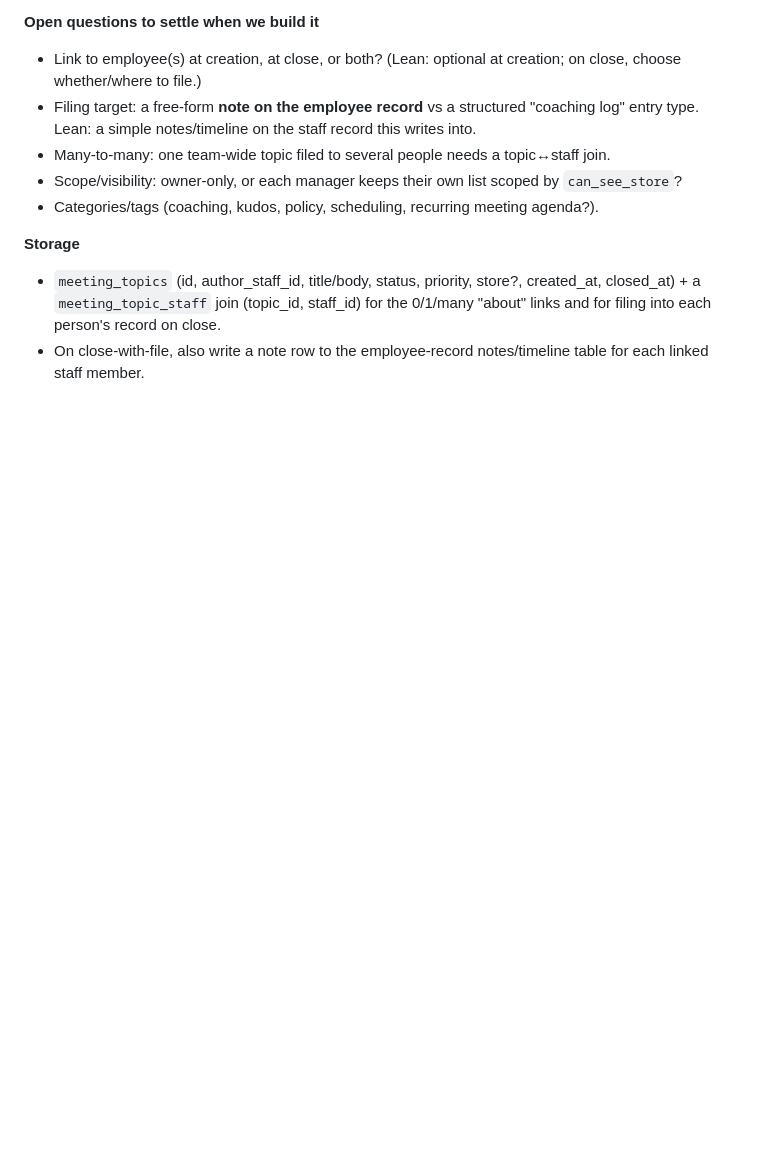
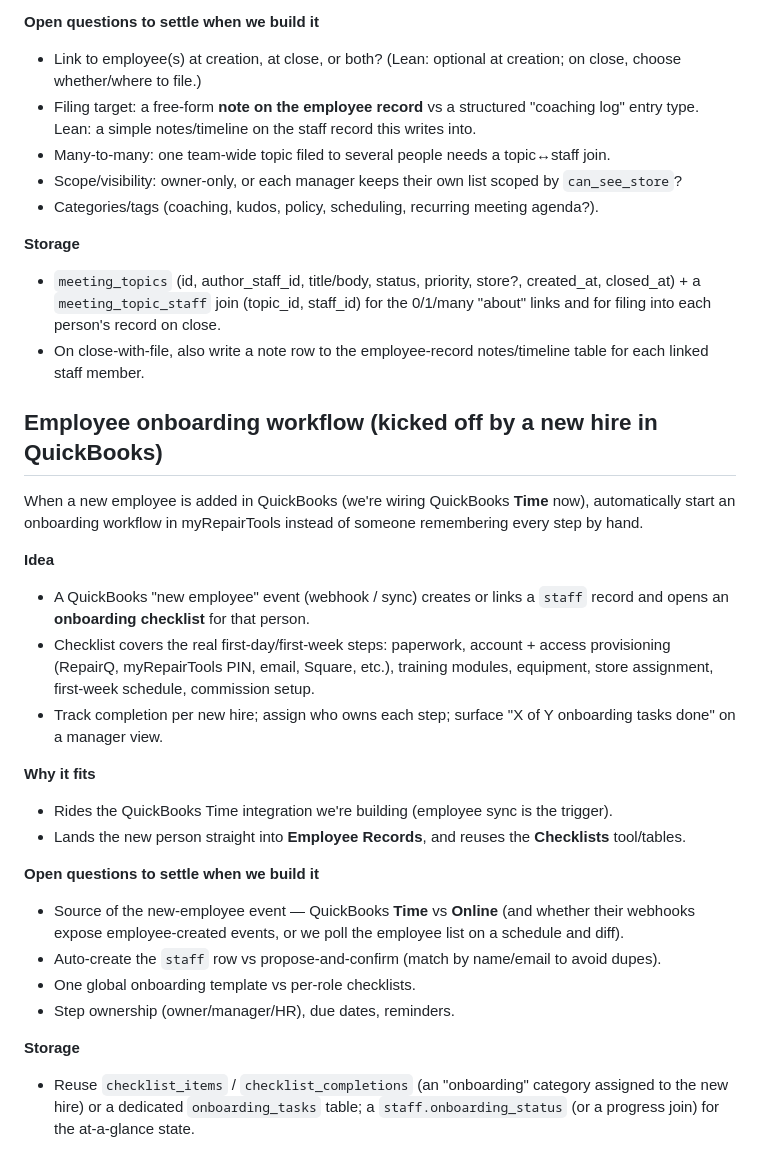
Before and after one commit to myrepairtools/myrepairtools.github.io, a Markdown page: docs/FUTURE_FEATURES.md, the part around the change. Drawn GitHub-style; blank space fills up the shorter version.

Commit message:
docs: add QuickBooks-triggered employee onboarding workflow to future features

```diff
--- a/docs/FUTURE_FEATURES.md
+++ b/docs/FUTURE_FEATURES.md
@@ -137,3 +137,33 @@ Today there's no authoritative place, so topics get noticed-then-lost.
   links and for filing into each person's record on close.
 - On close-with-file, also write a note row to the employee-record notes/timeline table
   for each linked staff member.
+
+## Employee onboarding workflow (kicked off by a new hire in QuickBooks)
+
+When a new employee is added in QuickBooks (we're wiring QuickBooks **Time** now), automatically
+start an onboarding workflow in myRepairTools instead of someone remembering every step by hand.
+
+**Idea**
+- A QuickBooks "new employee" event (webhook / sync) creates or links a `staff` record and opens an
+  **onboarding checklist** for that person.
+- Checklist covers the real first-day/first-week steps: paperwork, account + access provisioning
+  (RepairQ, myRepairTools PIN, email, Square, etc.), training modules, equipment, store assignment,
+  first-week schedule, commission setup.
+- Track completion per new hire; assign who owns each step; surface "X of Y onboarding tasks done"
+  on a manager view.
+
+**Why it fits**
+- Rides the QuickBooks Time integration we're building (employee sync is the trigger).
+- Lands the new person straight into **Employee Records**, and reuses the **Checklists** tool/tables.
+
+**Open questions to settle when we build it**
+- Source of the new-employee event — QuickBooks **Time** vs **Online** (and whether their webhooks
+  expose employee-created events, or we poll the employee list on a schedule and diff).
+- Auto-create the `staff` row vs propose-and-confirm (match by name/email to avoid dupes).
+- One global onboarding template vs per-role checklists.
+- Step ownership (owner/manager/HR), due dates, reminders.
+
+**Storage**
+- Reuse `checklist_items` / `checklist_completions` (an "onboarding" category assigned to the new
+  hire) or a dedicated `onboarding_tasks` table; a `staff.onboarding_status` (or a progress join)
+  for the at-a-glance state.
```
